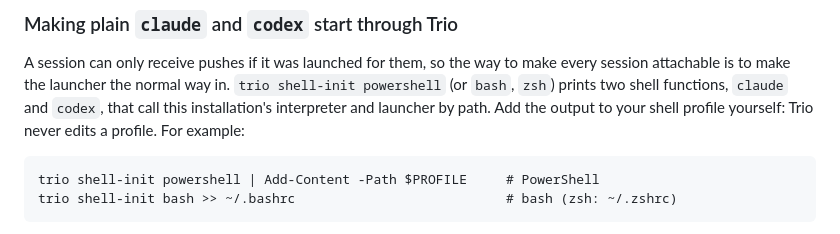
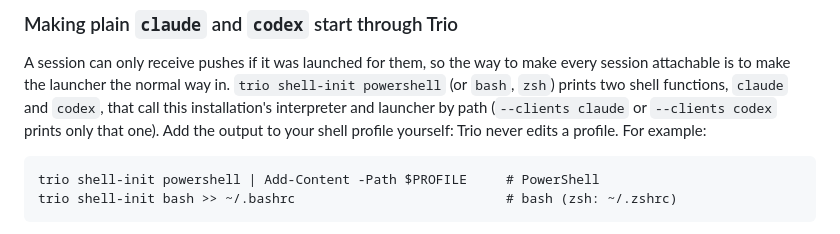
Before and after one commit to thereprocase/trio, a Markdown page: AGENT-RUNTIME.md, the part around the change. Drawn GitHub-style.

````diff
--- a/AGENT-RUNTIME.md
+++ b/AGENT-RUNTIME.md
@@ -214,8 +214,8 @@ A session can only receive pushes if it was launched for them, so the way to
 make every session attachable is to make the launcher the normal way in.
 `trio shell-init powershell` (or `bash`, `zsh`) prints two shell functions,
 `claude` and `codex`, that call this installation's interpreter and launcher by
-path. Add the output to your shell profile yourself: Trio never edits a
-profile. For example:
+path (`--clients claude` or `--clients codex` prints only that one). Add the
+output to your shell profile yourself: Trio never edits a profile. For example:
 
 ```
 trio shell-init powershell | Add-Content -Path $PROFILE     # PowerShell
````
Also changed, not shown: RELEASE-v8.3.0-beta.2.md (+3 -0 lines).
